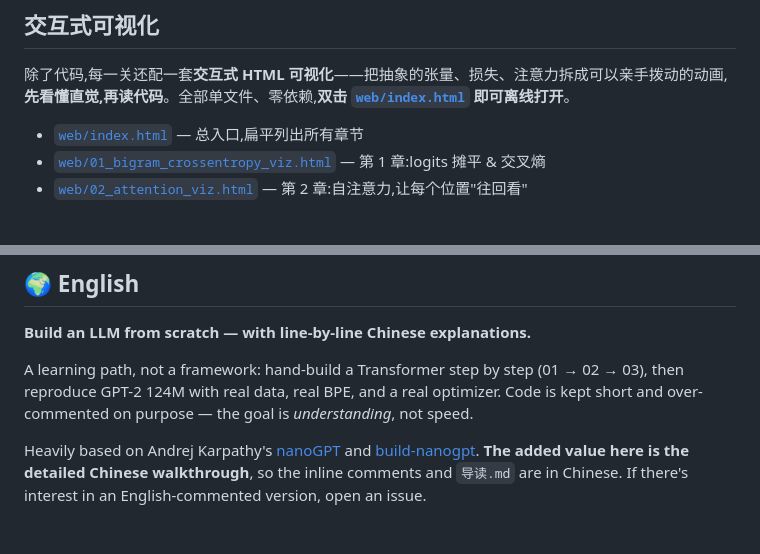
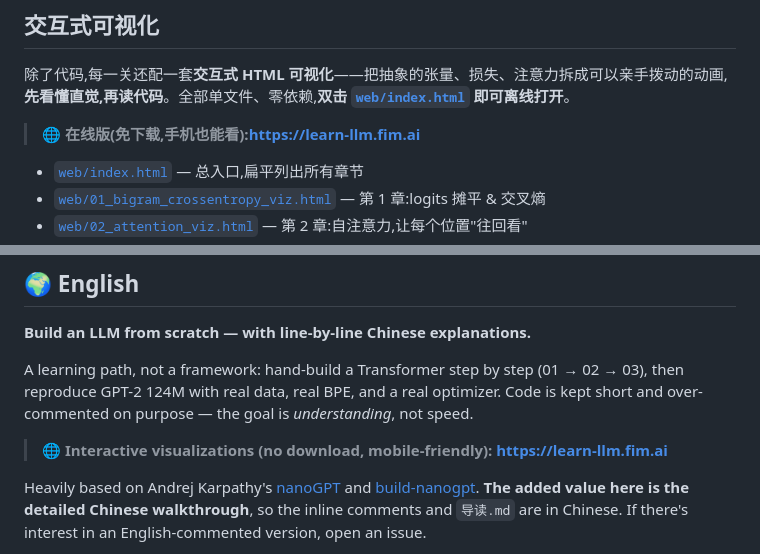
Before and after one commit to tao-hpu/llm-from-scratch, a Markdown page: README.md, 2 parts joined by grey strips. Drawn GitHub-style; blank space fills up the shorter version.

Commit message:
docs: README 加在线访问入口 https://learn-llm.fim.ai
中英文「可视化」段各加一行在线版链接(免下载、手机可看),与本地双击打开并列。

Co-Authored-By: Claude Opus 4.8 (1M context) <noreply@anthropic.com>

```diff
--- a/README.md
+++ b/README.md
@@ -14,6 +14,8 @@
 ## 交互式可视化
 
 除了代码,每一关还配一套**交互式 HTML 可视化**——把抽象的张量、损失、注意力拆成可以亲手拨动的动画,**先看懂直觉,再读代码**。全部单文件、零依赖,**双击 [`web/index.html`](web/index.html) 即可离线打开**。
+
+> 🌐 **在线版(免下载,手机也能看):<https://learn-llm.fim.ai>**
 
 - [`web/index.html`](web/index.html) — 总入口,扁平列出所有章节
 - [`web/01_bigram_crossentropy_viz.html`](web/01_bigram_crossentropy_viz.html) — 第 1 章:logits 摊平 & 交叉熵
@@ -220,6 +222,8 @@ python 05_sample.py --ckpt /path/to/gpt2-124m-10b-val3.02.pt --prompt "The histo
 
 A learning path, not a framework: hand-build a Transformer step by step (01 → 02 → 03), then reproduce GPT-2 124M with real data, real BPE, and a real optimizer. Code is kept short and over-commented on purpose — the goal is *understanding*, not speed.
 
+> 🌐 **Interactive visualizations (no download, mobile-friendly): <https://learn-llm.fim.ai>**
+
 Heavily based on Andrej Karpathy's [nanoGPT](https://github.com/karpathy/nanoGPT) and [build-nanogpt](https://github.com/karpathy/build-nanogpt). **The added value here is the detailed Chinese walkthrough**, so the inline comments and `导读.md` are in Chinese. If there's interest in an English-commented version, open an issue.
 
 **Quick start**
```
